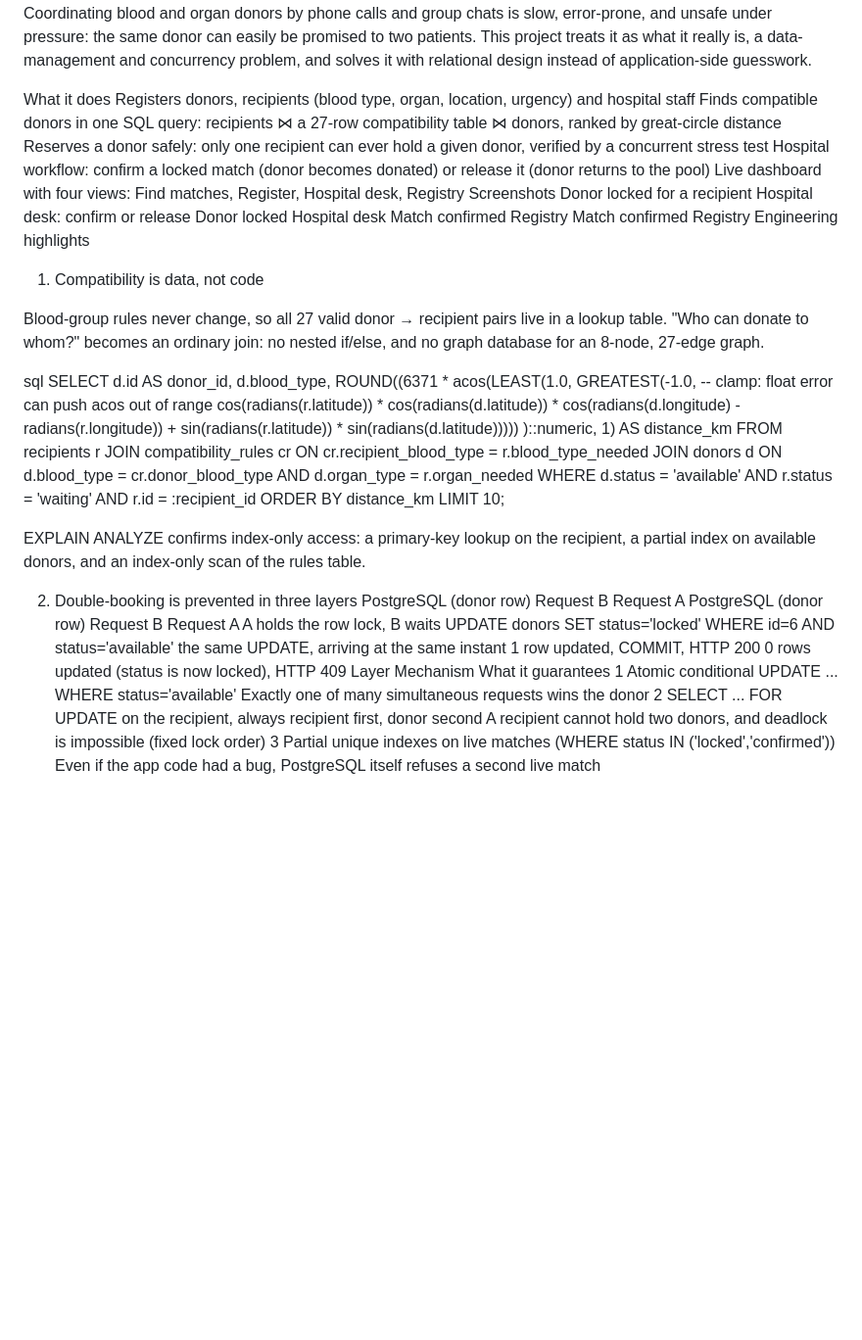
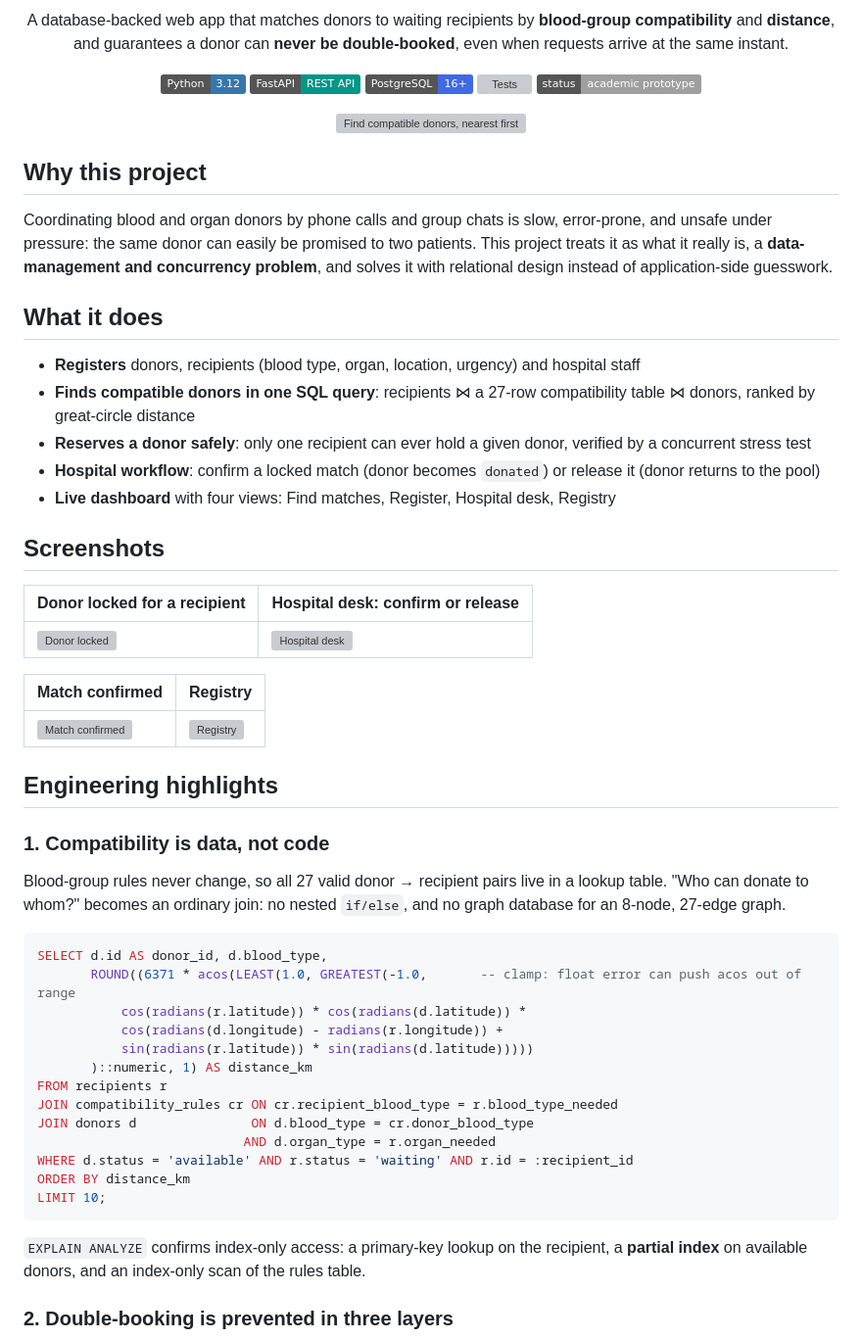
Before and after one commit to Akshita-Dahiya/donor-registry, a Markdown page: README.md, the part around one of its changes. Shown at 98% size. Rendered like a GitHub page; badges without logos; blank space fills up the shorter version; grey boxes are pictures that could not be loaded.

Commit message:
Revise README for clarity and additional details
Updated README to enhance project description, features, and structure.

````diff
--- a/README.md
+++ b/README.md
@@ -3,23 +2,50 @@ Why this project
 
-Coordinating blood and organ donors by phone calls and group chats is slow, error-prone, and unsafe under pressure: the same donor can easily be promised to two patients. This project treats it as what it really is, a data-management and concurrency problem, and solves it with relational design instead of application-side guesswork.
+<p align="center">
+  A database-backed web app that matches donors to waiting recipients by <b>blood-group compatibility</b> and <b>distance</b>,<br>
+  and guarantees a donor can <b>never be double-booked</b>, even when requests arrive at the same instant.
+</p>
 
-What it does
-Registers donors, recipients (blood type, organ, location, urgency) and hospital staff
-Finds compatible donors in one SQL query: recipients ⋈ a 27-row compatibility table ⋈ donors, ranked by great-circle distance
-Reserves a donor safely: only one recipient can ever hold a given donor, verified by a concurrent stress test
-Hospital workflow: confirm a locked match (donor becomes donated) or release it (donor returns to the pool)
-Live dashboard with four views: Find matches, Register, Hospital desk, Registry
-Screenshots
-Donor locked for a recipient	Hospital desk: confirm or release
-Donor locked	Hospital desk
-Match confirmed	Registry
-Match confirmed	Registry
-Engineering highlights
-1. Compatibility is data, not code
+<p align="center">
+  <img alt="Python" src="https://img.shields.io/badge/Python-3.12-3776AB?logo=python&logoColor=white">
+  <img alt="FastAPI" src="https://img.shields.io/badge/FastAPI-REST%20API-009688?logo=fastapi&logoColor=white">
+  <img alt="PostgreSQL" src="https://img.shields.io/badge/PostgreSQL-16%2B-4169E1?logo=postgresql&logoColor=white">
+  <img alt="Tests" src="https://img.shields.io/badge/API%20tests-17%2F17%20passing-1F7A4D">
+  <img alt="Status" src="https://img.shields.io/badge/status-academic%20prototype-lightgrey">
+</p>
 
-Blood-group rules never change, so all 27 valid donor → recipient pairs live in a lookup table. "Who can donate to whom?" becomes an ordinary join: no nested if/else, and no graph database for an 8-node, 27-edge graph.
+<p align="center">
+  <img src="screenshots/01-find-matches.png" alt="Find compatible donors, nearest first" width="900">
+</p>
 
-sql
+## Why this project
+
+Coordinating blood and organ donors by phone calls and group chats is slow, error-prone, and unsafe under pressure: the same donor can easily be promised to two patients. This project treats it as what it really is, a **data-management and concurrency problem**, and solves it with relational design instead of application-side guesswork.
+
+## What it does
+
+- **Registers** donors, recipients (blood type, organ, location, urgency) and hospital staff
+- **Finds compatible donors in one SQL query**: recipients ⋈ a 27-row compatibility table ⋈ donors, ranked by great-circle distance
+- **Reserves a donor safely**: only one recipient can ever hold a given donor, verified by a concurrent stress test
+- **Hospital workflow**: confirm a locked match (donor becomes `donated`) or release it (donor returns to the pool)
+- **Live dashboard** with four views: Find matches, Register, Hospital desk, Registry
+
+## Screenshots
+
+| Donor locked for a recipient | Hospital desk: confirm or release |
+|---|---|
+| ![Donor locked](screenshots/02-donor-locked.png) | ![Hospital desk](screenshots/03-hospital-desk.png) |
+
+| Match confirmed | Registry |
+|---|---|
+| ![Match confirmed](screenshots/04-match-confirmed.png) | ![Registry](screenshots/05-registry.png) |
+
+## Engineering highlights
+
+### 1. Compatibility is data, not code
+
+Blood-group rules never change, so all 27 valid donor → recipient pairs live in a lookup table. "Who can donate to whom?" becomes an ordinary join: no nested `if/else`, and no graph database for an 8-node, 27-edge graph.
+
+```sql
 SELECT d.id AS donor_id, d.blood_type,
        ROUND((6371 * acos(LEAST(1.0, GREATEST(-1.0,       -- clamp: float error can push acos out of range
            cos(radians(r.latitude)) * cos(radians(d.latitude)) *
@@ -33,23 +59,9 @@ JOIN donors d               ON d.blood_type = cr.donor_blood_type
 WHERE d.status = 'available' AND r.status = 'waiting' AND r.id = :recipient_id
 ORDER BY distance_km
 LIMIT 10;
+```
 
-EXPLAIN ANALYZE confirms index-only access: a primary-key lookup on the recipient, a partial index on available donors, and an index-only scan of the rules table.
+`EXPLAIN ANALYZE` confirms index-only access: a primary-key lookup on the recipient, a **partial index** on available donors, and an index-only scan of the rules table.
 
-2. Double-booking is prevented in three layers
-PostgreSQL (donor row)
-Request B
-Request A
-PostgreSQL (donor row)
-Request B
-Request A
-A holds the row lock, B waits
-UPDATE donors SET status='locked' WHERE id=6 AND status='available'
-the same UPDATE, arriving at the same instant
-1 row updated, COMMIT, HTTP 200
-0 rows updated (status is now locked), HTTP 409
-Layer	Mechanism	What it guarantees
-1	Atomic conditional UPDATE ... WHERE status='available'	Exactly one of many simultaneous requests wins the donor
-2	SELECT ... FOR UPDATE on the recipient, always recipient first, donor second	A recipient cannot hold two donors, and deadlock is impossible (fixed lock order)
-3	Partial unique indexes on live matches (WHERE status IN ('locked','confirmed'))	Even if the app code had a bug, PostgreSQL itself refuses a second live match
+### 2. Double-booking is prevented in three layers
 
````
Also changed, not shown: other parts of README.md (+116 -121 lines).
